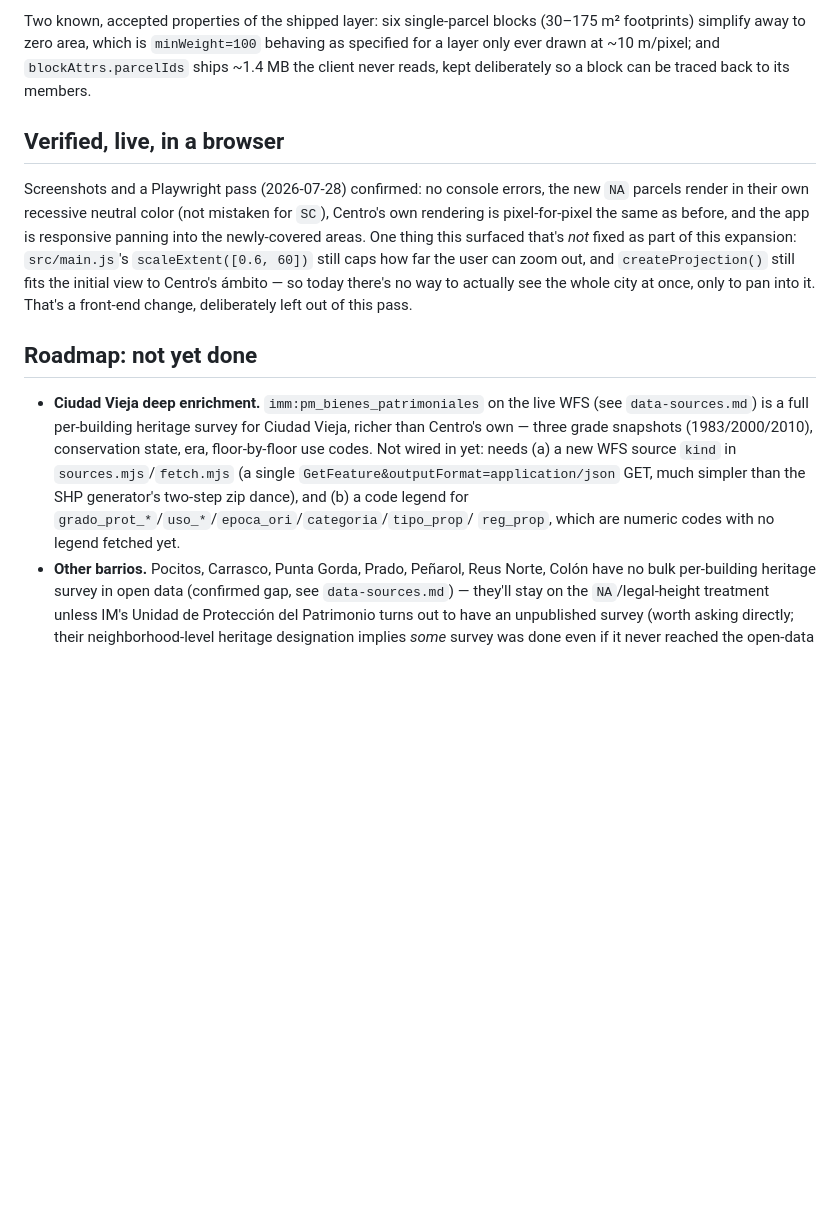
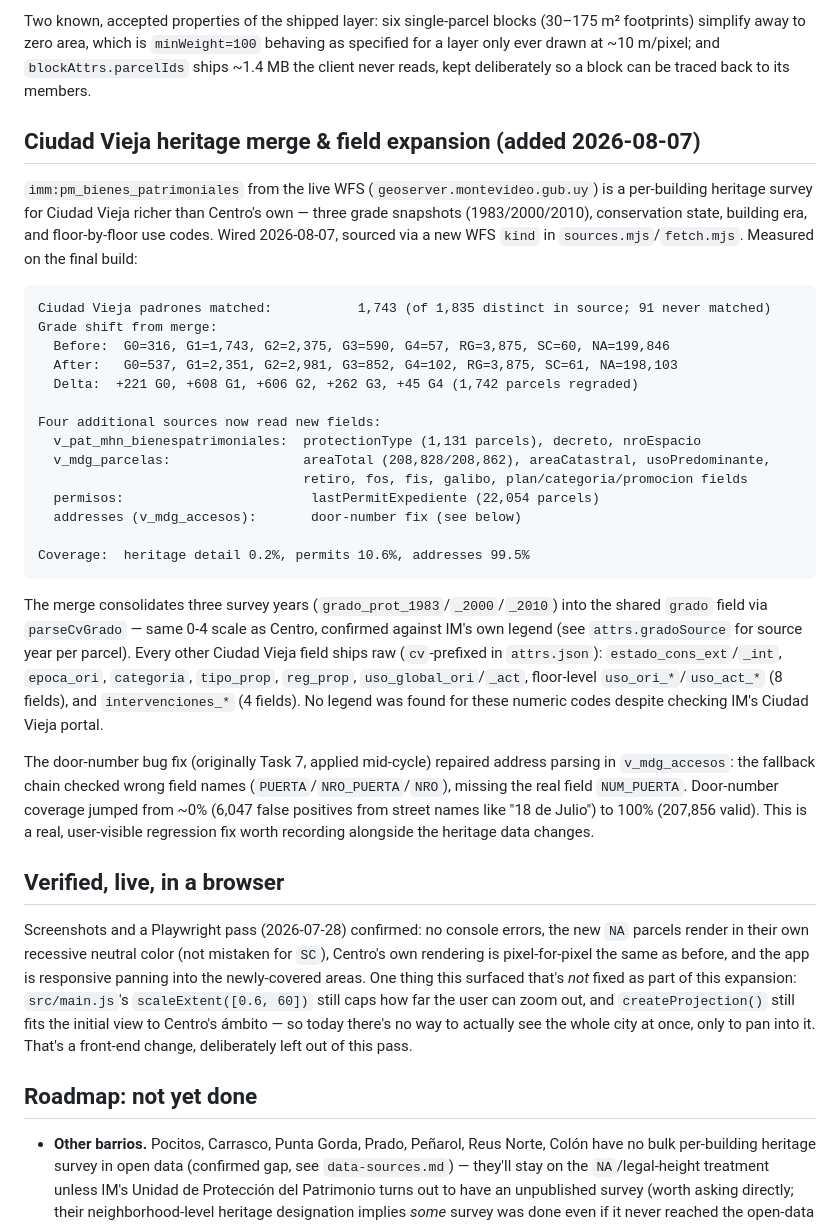
Before and after one commit to FelipeLecot/arq.mvd, a Markdown page: docs/citywide-expansion.md, the part around the change. Drawn GitHub-style; blank space fills up the shorter version.

Commit message:
Document the Ciudad Vieja merge and newly-read fields in data-sources/citywide-expansion

````diff
--- a/docs/citywide-expansion.md
+++ b/docs/citywide-expansion.md
@@ -121,6 +121,44 @@ footprints) simplify away to zero area, which is `minWeight=100` behaving as spe
 only ever drawn at ~10 m/pixel; and `blockAttrs.parcelIds` ships ~1.4 MB the client never reads,
 kept deliberately so a block can be traced back to its members.
 
+## Ciudad Vieja heritage merge & field expansion (added 2026-08-07)
+
+`imm:pm_bienes_patrimoniales` from the live WFS (`geoserver.montevideo.gub.uy`) is a per-building
+heritage survey for Ciudad Vieja richer than Centro's own — three grade snapshots (1983/2000/2010),
+conservation state, building era, and floor-by-floor use codes. Wired 2026-08-07, sourced via a
+new WFS `kind` in `sources.mjs`/`fetch.mjs`. Measured on the final build:
+
+```
+Ciudad Vieja padrones matched:           1,743 (of 1,835 distinct in source; 91 never matched)
+Grade shift from merge:
+  Before:  G0=316, G1=1,743, G2=2,375, G3=590, G4=57, RG=3,875, SC=60, NA=199,846
+  After:   G0=537, G1=2,351, G2=2,981, G3=852, G4=102, RG=3,875, SC=61, NA=198,103
+  Delta:  +221 G0, +608 G1, +606 G2, +262 G3, +45 G4 (1,742 parcels regraded)
+
+Four additional sources now read new fields:
+  v_pat_mhn_bienespatrimoniales:  protectionType (1,131 parcels), decreto, nroEspacio
+  v_mdg_parcelas:                 areaTotal (208,828/208,862), areaCatastral, usoPredominante,
+                                  retiro, fos, fis, galibo, plan/categoria/promocion fields
+  permisos:                        lastPermitExpediente (22,054 parcels)
+  addresses (v_mdg_accesos):       door-number fix (see below)
+
+Coverage:  heritage detail 0.2%, permits 10.6%, addresses 99.5%
+```
+
+The merge consolidates three survey years (`grado_prot_1983`/`_2000`/`_2010`) into the shared
+`grado` field via `parseCvGrado` — same 0-4 scale as Centro, confirmed against IM's own legend
+(see `attrs.gradoSource` for source year per parcel). Every other Ciudad Vieja field ships raw
+(`cv`-prefixed in `attrs.json`): `estado_cons_ext`/`_int`, `epoca_ori`, `categoria`, `tipo_prop`,
+`reg_prop`, `uso_global_ori`/`_act`, floor-level `uso_ori_*`/`uso_act_*` (8 fields), and
+`intervenciones_*` (4 fields). No legend was found for these numeric codes despite checking IM's
+Ciudad Vieja portal.
+
+The door-number bug fix (originally Task 7, applied mid-cycle) repaired address parsing in
+`v_mdg_accesos`: the fallback chain checked wrong field names (`PUERTA`/`NRO_PUERTA`/`NRO`), missing
+the real field `NUM_PUERTA`. Door-number coverage jumped from ~0% (6,047 false positives from street
+names like "18 de Julio") to 100% (207,856 valid). This is a real, user-visible regression fix
+worth recording alongside the heritage data changes.
+
 ## Verified, live, in a browser
 
 Screenshots and a Playwright pass (2026-07-28) confirmed: no console errors, the new `NA` parcels
@@ -133,13 +171,6 @@ at once, only to pan into it. That's a front-end change, deliberately left out o
 
 ## Roadmap: not yet done
 
-- **Ciudad Vieja deep enrichment.** `imm:pm_bienes_patrimoniales` on the live WFS (see
-  `data-sources.md`) is a full per-building heritage survey for Ciudad Vieja, richer than Centro's
-  own — three grade snapshots (1983/2000/2010), conservation state, era, floor-by-floor use codes.
-  Not wired in yet: needs (a) a new WFS source `kind` in `sources.mjs`/`fetch.mjs` (a single
-  `GetFeature&outputFormat=application/json` GET, much simpler than the SHP generator's two-step
-  zip dance), and (b) a code legend for `grado_prot_*`/`uso_*`/`epoca_ori`/`categoria`/`tipo_prop`/
-  `reg_prop`, which are numeric codes with no legend fetched yet.
 - **Other barrios.** Pocitos, Carrasco, Punta Gorda, Prado, Peñarol, Reus Norte, Colón have no
   bulk per-building heritage survey in open data (confirmed gap, see `data-sources.md`) — they'll
   stay on the `NA`/legal-height treatment unless IM's Unidad de Protección del Patrimonio turns
````
Also changed, not shown: docs/data-sources.md (+4 -4 lines).
